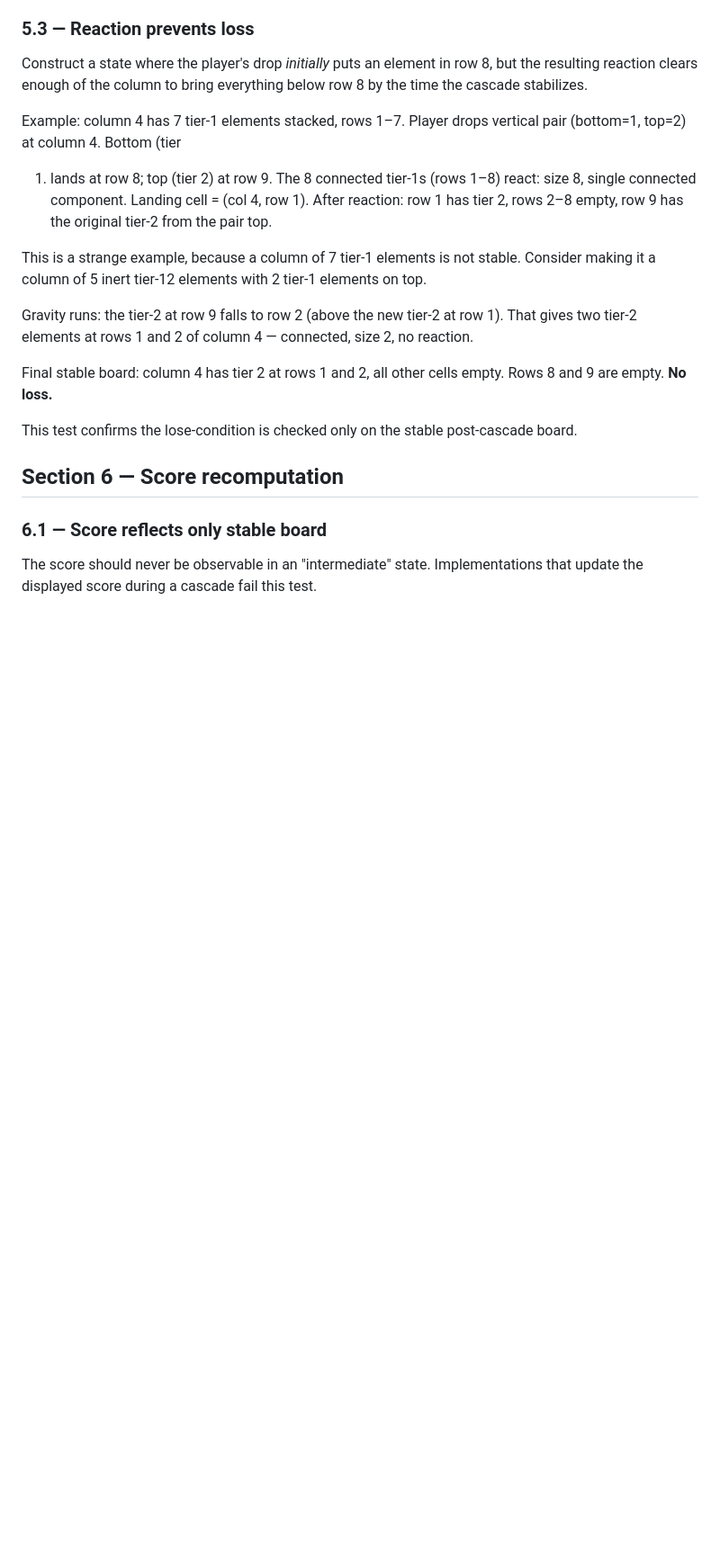
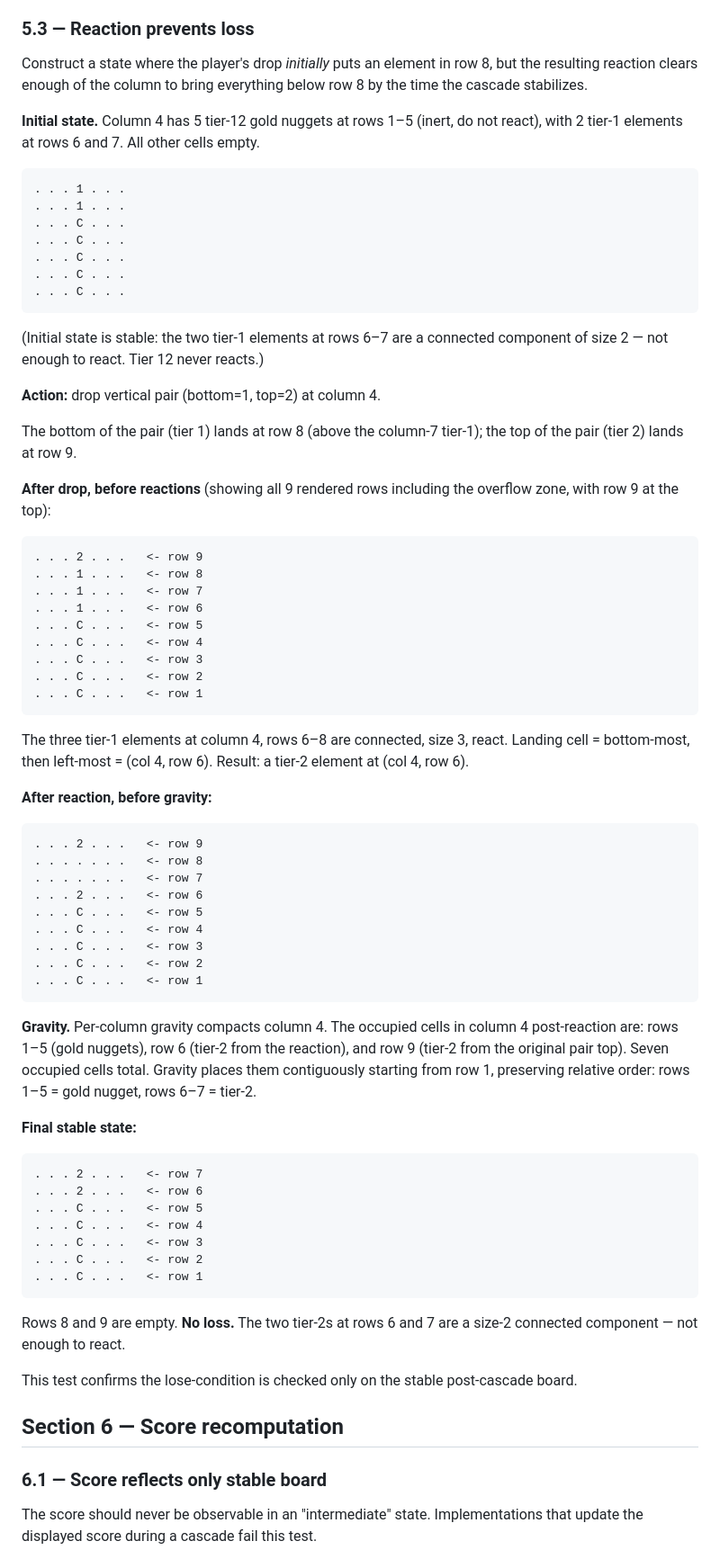
Before and after one commit to busser/naturalchimie, a Markdown page: docs/06-acceptance-tests.md, the part around one of its changes. Shown at 90% size. Rendered like a GitHub page; blank space fills up the shorter version.

Commit message:
fix acceptance tests

````diff
--- a/docs/06-acceptance-tests.md
+++ b/docs/06-acceptance-tests.md
@@ -707,23 +759,83 @@ element in row 8, but the resulting reaction clears enough of the
 column to bring everything below row 8 by the time the cascade
 stabilizes.
 
-Example: column 4 has 7 tier-1 elements stacked, rows 1–7. Player
-drops vertical pair (bottom=1, top=2) at column 4. Bottom (tier
-1) lands at row 8; top (tier 2) at row 9. The 8 connected tier-1s
-(rows 1–8) react: size 8, single connected component. Landing
-cell = (col 4, row 1). After reaction: row 1 has tier 2, rows 2–8
-empty, row 9 has the original tier-2 from the pair top.
+**Initial state.** Column 4 has 5 tier-12 gold nuggets at rows
+1–5 (inert, do not react), with 2 tier-1 elements at rows 6 and
+7. All other cells empty.
 
-<note>This is a strange example, because a column of 7 tier-1 elements is not
-stable. Consider making it a column of 5 inert tier-12 elements with 2 tier-1
-elements on top.</note>
+```
+. . . 1 . . .
+. . . 1 . . .
+. . . C . . .
+. . . C . . .
+. . . C . . .
+. . . C . . .
+. . . C . . .
+```
 
-Gravity runs: the tier-2 at row 9 falls to row 2 (above the new
-tier-2 at row 1). That gives two tier-2 elements at rows 1 and 2 of
-column 4 — connected, size 2, no reaction.
+(Initial state is stable: the two tier-1 elements at rows 6–7 are
+a connected component of size 2 — not enough to react. Tier 12
+never reacts.)
 
-Final stable board: column 4 has tier 2 at rows 1 and 2, all
-other cells empty. Rows 8 and 9 are empty. **No loss.**
+**Action:** drop vertical pair (bottom=1, top=2) at column 4.
+
+The bottom of the pair (tier 1) lands at row 8 (above the column-7
+tier-1); the top of the pair (tier 2) lands at row 9.
+
+**After drop, before reactions** (showing all 9 rendered rows
+including the overflow zone, with row 9 at the top):
+
+```
+. . . 2 . . .   <- row 9
+. . . 1 . . .   <- row 8
+. . . 1 . . .   <- row 7
+. . . 1 . . .   <- row 6
+. . . C . . .   <- row 5
+. . . C . . .   <- row 4
+. . . C . . .   <- row 3
+. . . C . . .   <- row 2
+. . . C . . .   <- row 1
+```
+
+The three tier-1 elements at column 4, rows 6–8 are connected,
+size 3, react. Landing cell = bottom-most, then left-most =
+(col 4, row 6). Result: a tier-2 element at (col 4, row 6).
+
+**After reaction, before gravity:**
+
+```
+. . . 2 . . .   <- row 9
+. . . . . . .   <- row 8
+. . . . . . .   <- row 7
+. . . 2 . . .   <- row 6
+. . . C . . .   <- row 5
+. . . C . . .   <- row 4
+. . . C . . .   <- row 3
+. . . C . . .   <- row 2
+. . . C . . .   <- row 1
+```
+
+**Gravity.** Per-column gravity compacts column 4. The occupied
+cells in column 4 post-reaction are: rows 1–5 (gold nuggets), row
+6 (tier-2 from the reaction), and row 9 (tier-2 from the original
+pair top). Seven occupied cells total. Gravity places them
+contiguously starting from row 1, preserving relative order: rows
+1–5 = gold nugget, rows 6–7 = tier-2.
+
+**Final stable state:**
+
+```
+. . . 2 . . .   <- row 7
+. . . 2 . . .   <- row 6
+. . . C . . .   <- row 5
+. . . C . . .   <- row 4
+. . . C . . .   <- row 3
+. . . C . . .   <- row 2
+. . . C . . .   <- row 1
+```
+
+Rows 8 and 9 are empty. **No loss.** The two tier-2s at rows 6
+and 7 are a size-2 connected component — not enough to react.
 
 This test confirms the lose-condition is checked only on the
 stable post-cascade board.
````
Also changed, not shown: other parts of docs/06-acceptance-tests.md (+100 -48 lines).
